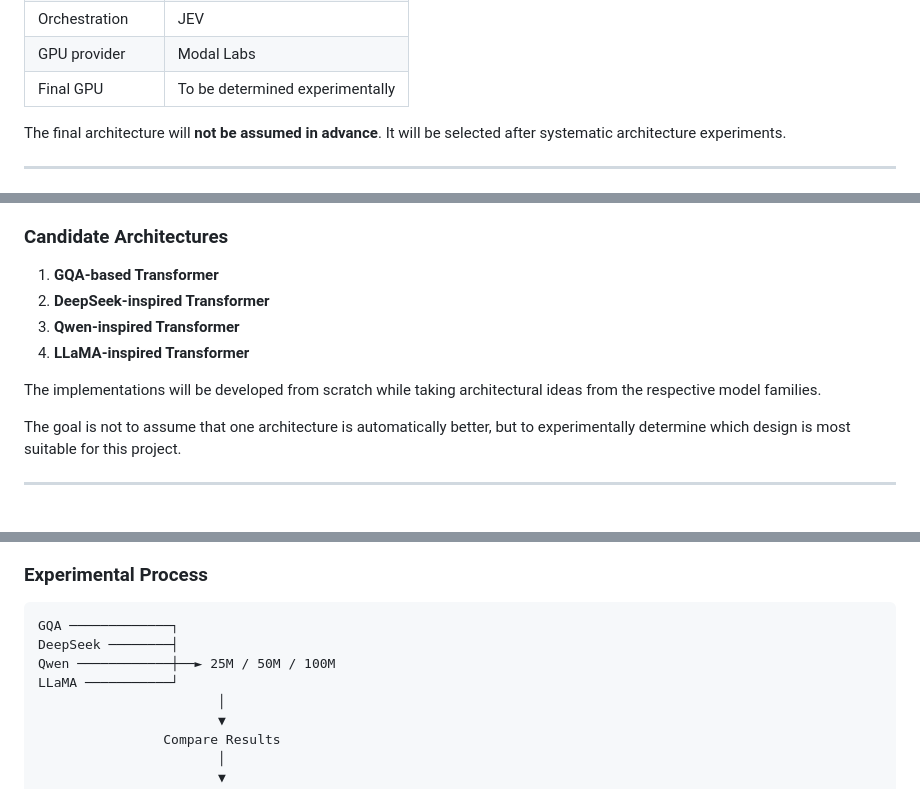
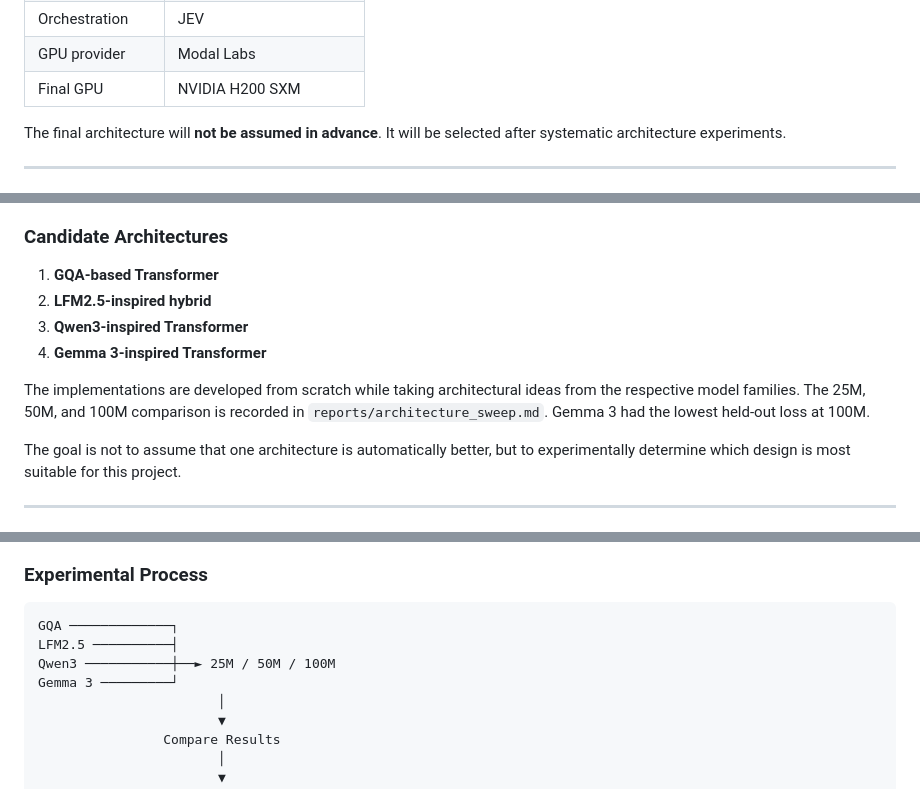
Before and after one commit to Muhammad-Ibrahim-imp/Law-based-SLM, a Markdown page: README.md, 3 parts joined by grey strips. Drawn GitHub-style.

````diff
--- a/README.md
+++ b/README.md
@@ -65,7 +65,7 @@ The project consists of two specialized legal SLMs:
 | Objective | Next-token prediction |
 | Orchestration | JEV |
 | GPU provider | Modal Labs |
-| Final GPU | To be determined experimentally |
+| Final GPU | NVIDIA H200 SXM |
 
 The final architecture will **not be assumed in advance**. It will be selected after systematic architecture experiments.
 
@@ -166,11 +166,11 @@ Before training the final ~200M-parameter SLMs, approximately four Transformer a
 ### Candidate Architectures
 
 1. **GQA-based Transformer**
-2. **DeepSeek-inspired Transformer**
-3. **Qwen-inspired Transformer**
-4. **LLaMA-inspired Transformer**
+2. **LFM2.5-inspired hybrid**
+3. **Qwen3-inspired Transformer**
+4. **Gemma 3-inspired Transformer**
 
-The implementations will be developed from scratch while taking architectural ideas from the respective model families.
+The implementations are developed from scratch while taking architectural ideas from the respective model families. The 25M, 50M, and 100M comparison is recorded in `reports/architecture_sweep.md`. Gemma 3 had the lowest held-out loss at 100M.
 
 The goal is not to assume that one architecture is automatically better, but to experimentally determine which design is most suitable for this project.
 
@@ -192,9 +192,9 @@ After comparing the architectures, the selected architecture will be scaled to a
 
 ```text
 GQA ─────────────┐
-DeepSeek ────────┤
-Qwen ────────────┼──► 25M / 50M / 100M
-LLaMA ───────────┘
+LFM2.5 ──────────┤
+Qwen3 ───────────┼──► 25M / 50M / 100M
+Gemma 3 ─────────┘
                        │
                        ▼
                 Compare Results
````
Also changed, not shown: other parts of README.md (+32 -23 lines), reports/architecture_sweep.md (added, +173 -0 lines).
